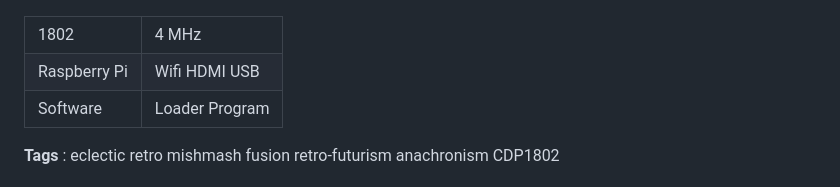
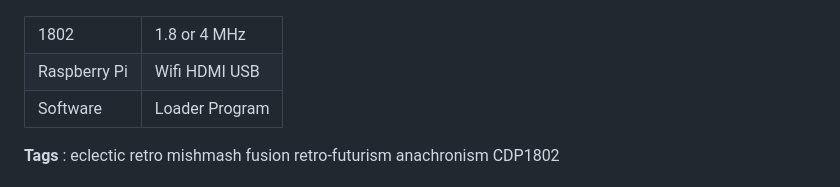
Before and after one commit to anthonylhill/PiLoader, a Markdown page: README.md, the part around the change. GitHub-like rendering.

```diff
--- a/README.md
+++ b/README.md
@@ -46,7 +46,7 @@ And the best part is that it's all 100% accessible via WiFi from any PC or lapto
 
 <table>
     <tr>
-        <td>1802</td><td>4 MHz</td>
+        <td>1802</td><td>1.8 or 4 MHz</td>
     </tr>
     <tr>
         <td>Raspberry Pi</td><td>Wifi HDMI USB</td>
```
